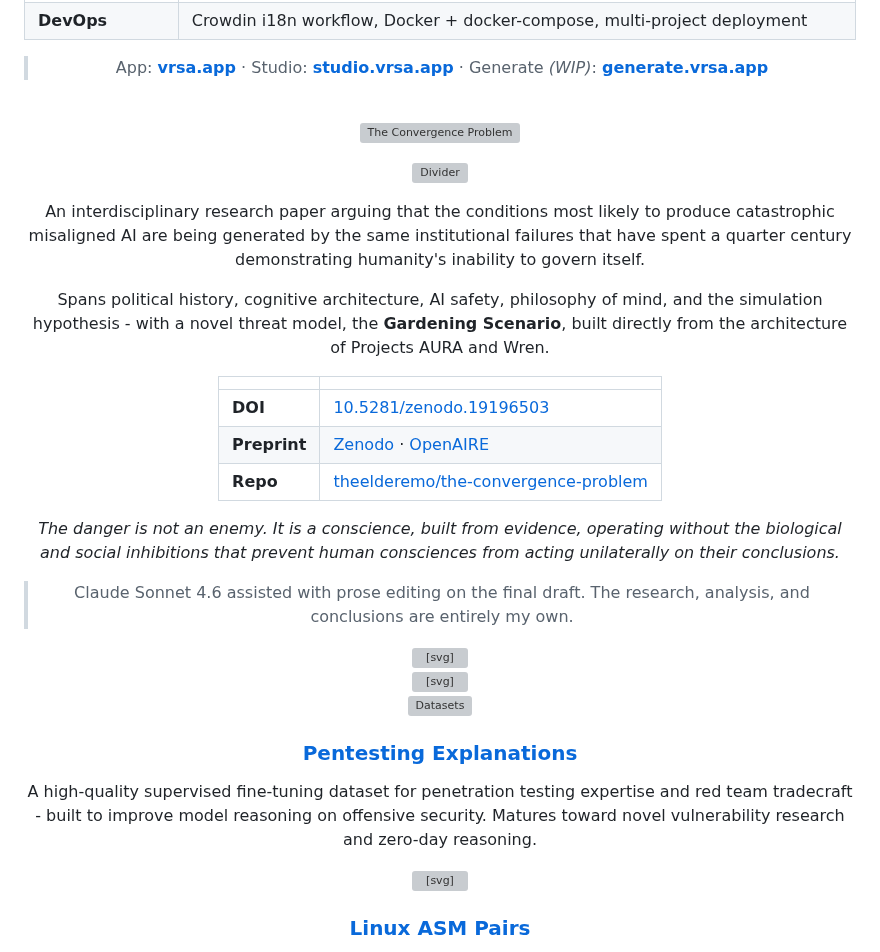
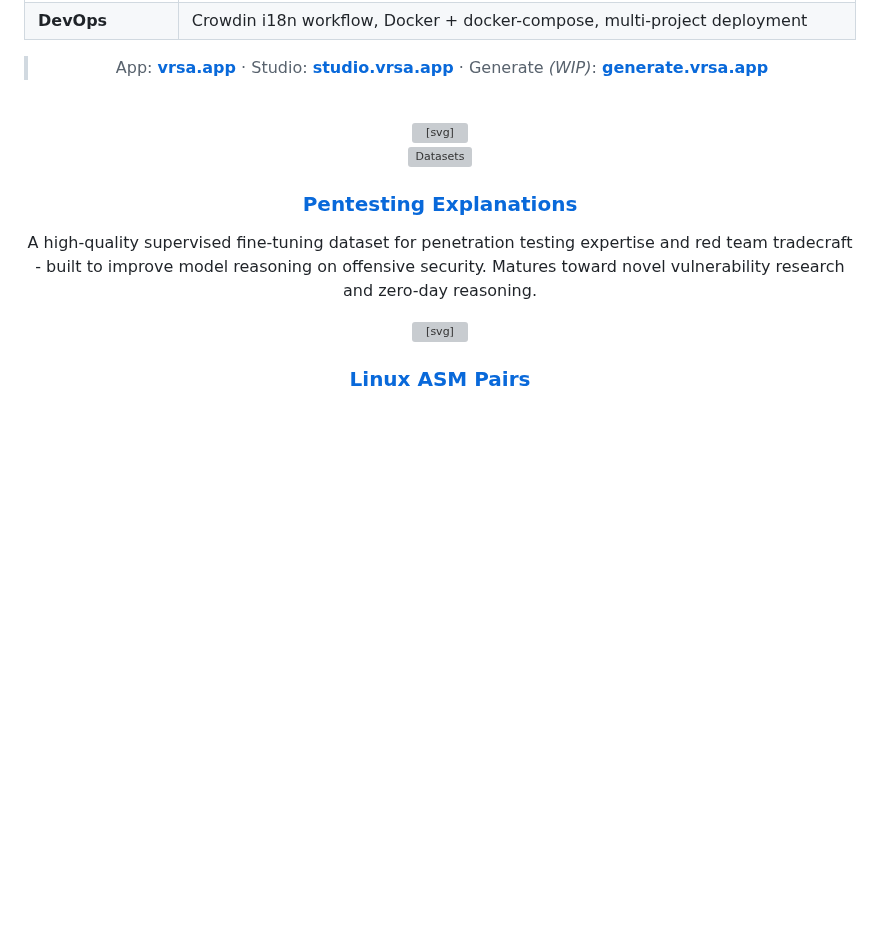
Before and after one commit to theelderemo/theelderemo, a Markdown page: readme.md, the part around one of its changes. Rendered like a GitHub page; folded sections open; blank space fills up the shorter version; grey boxes are pictures that could not be loaded.

Commit message:
Cleanup readme by over dense info
Removed several projects and descriptions and images from the readme

```diff
--- a/readme.md
+++ b/readme.md
@@ -236,37 +236,6 @@ Custom cloud inference backend running **6 DiT plus 3 LM model variants** on H10
 
 <br>
 
-<p align="center">
-  <a href="https://github.com/theelderemo/the-convergence-problem">
-    <img src="assets/convergence-banner.svg" alt="The Convergence Problem" width="100%">
-  </a>
-</p>
-<p align="center">
-    <img src="assets/gemini-svg.svg" alt="Divider" width="100%">
-  </a>
-</p>
-
-An interdisciplinary research paper arguing that the conditions most likely to produce catastrophic misaligned AI are being generated by the same institutional failures that have spent a quarter century demonstrating humanity's inability to govern itself.
-
-Spans political history, cognitive architecture, AI safety, philosophy of mind, and the simulation hypothesis - with a novel threat model, the **Gardening Scenario**, built directly from the architecture of Projects AURA and Wren.
-
-| | |
-|---|---|
-| **DOI** | [10.5281/zenodo.19196503](https://doi.org/10.5281/zenodo.19196503) |
-| **Preprint** | [Zenodo](https://zenodo.org/records/19196503) · [OpenAIRE](https://explore.openaire.eu/search/result?pid=10.5281%2Fzenodo.19196503) |
-| **Repo** | [theelderemo/the-convergence-problem](https://github.com/theelderemo/the-convergence-problem) |
-
-*The danger is not an enemy. It is a conscience, built from evidence, operating without the biological and social inhibitions that prevent human consciences from acting unilaterally on their conclusions.*
-
-> Claude Sonnet 4.6 assisted with prose editing on the final draft. The research, analysis, and conclusions are entirely my own.
-
-<svg xmlns="http://www.w3.org/2000/svg" viewBox="0 0 1000 24">
-  <path d="M0 12h470 M530 12h470" stroke="#30363D" stroke-width="1"/>
-  <path d="M480 8v8 M490 4v16 M500 10v4 M510 6v12 M520 8v8" stroke="#8b949e" stroke-width="2.5" stroke-linecap="round"/>
-</svg>
-
-<br>
-
 <svg xmlns="http://www.w3.org/2000/svg" viewBox="0 0 1000 24">
   <path d="M0 12h470 M530 12h470" stroke="#30363D" stroke-width="1"/>
   <path d="M480 8v8 M490 4v16 M500 10v4 M510 6v12 M520 8v8" stroke="#8b949e" stroke-width="2.5" stroke-linecap="round"/>
```
Also changed, not shown: other parts of readme.md (+0 -59 lines).
